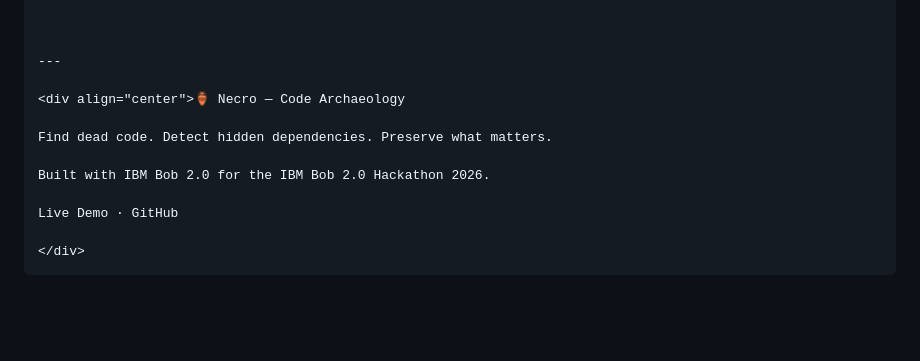
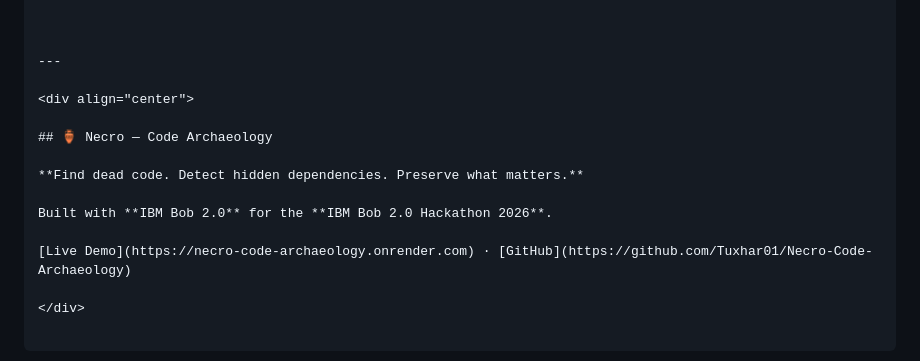
Before and after one commit to Tuxhar01/Necro-Code-Archaeology, a Markdown page: README.md, the part around the change. GitHub-like rendering; blank space fills up the shorter version.

````diff
--- a/README.md
+++ b/README.md
@@ -721,13 +721,14 @@ Every developer who has inherited a codebase containing a function nobody rememb
 
 ---
 
-<div align="center">🏺 Necro — Code Archaeology
+<div align="center">
 
-Find dead code. Detect hidden dependencies. Preserve what matters.
+## 🏺 Necro — Code Archaeology
 
-Built with IBM Bob 2.0 for the IBM Bob 2.0 Hackathon 2026.
+**Find dead code. Detect hidden dependencies. Preserve what matters.**
 
-Live Demo · GitHub
+Built with **IBM Bob 2.0** for the **IBM Bob 2.0 Hackathon 2026**.
+
+[Live Demo](https://necro-code-archaeology.onrender.com) · [GitHub](https://github.com/Tuxhar01/Necro-Code-Archaeology)
 
 </div>
-```
````
